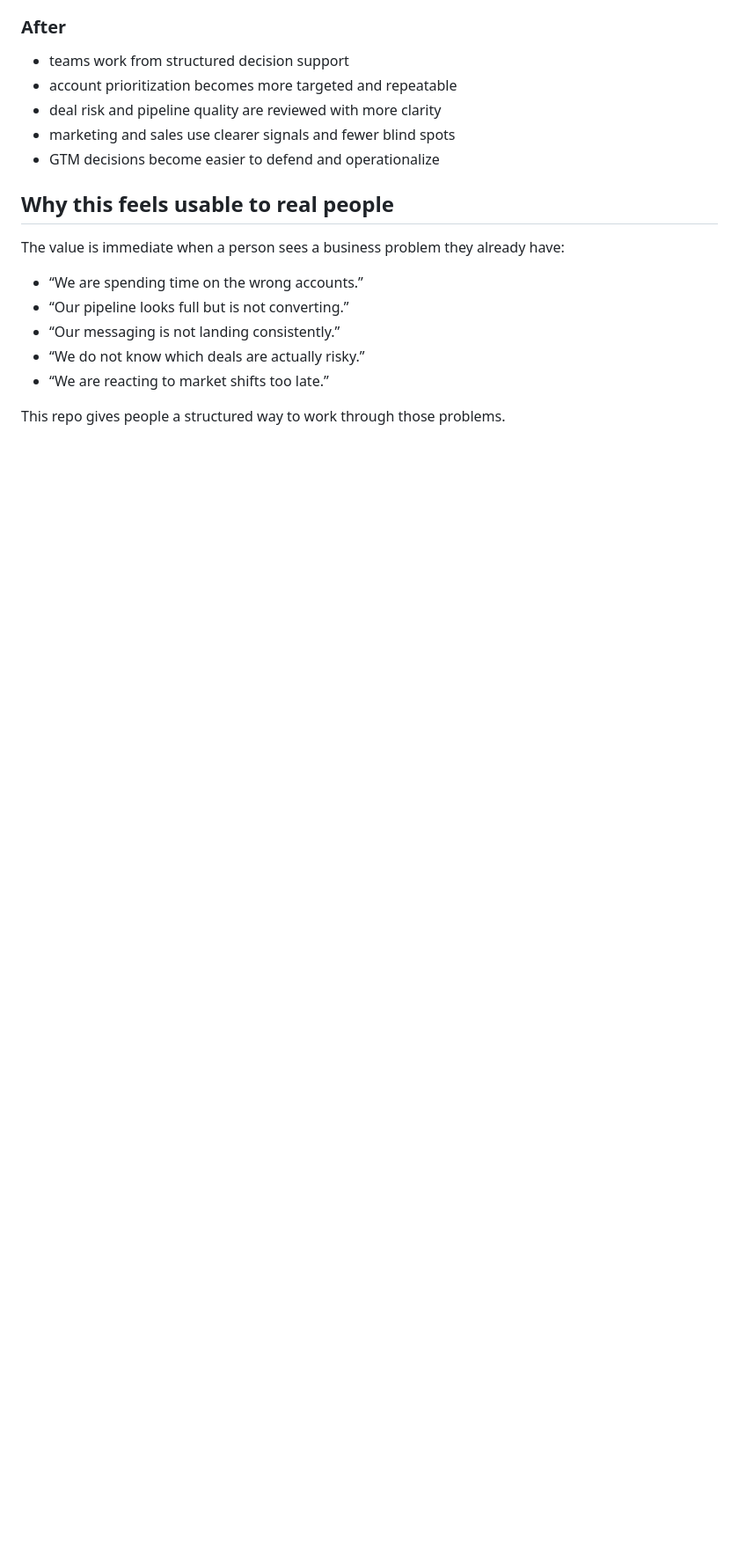
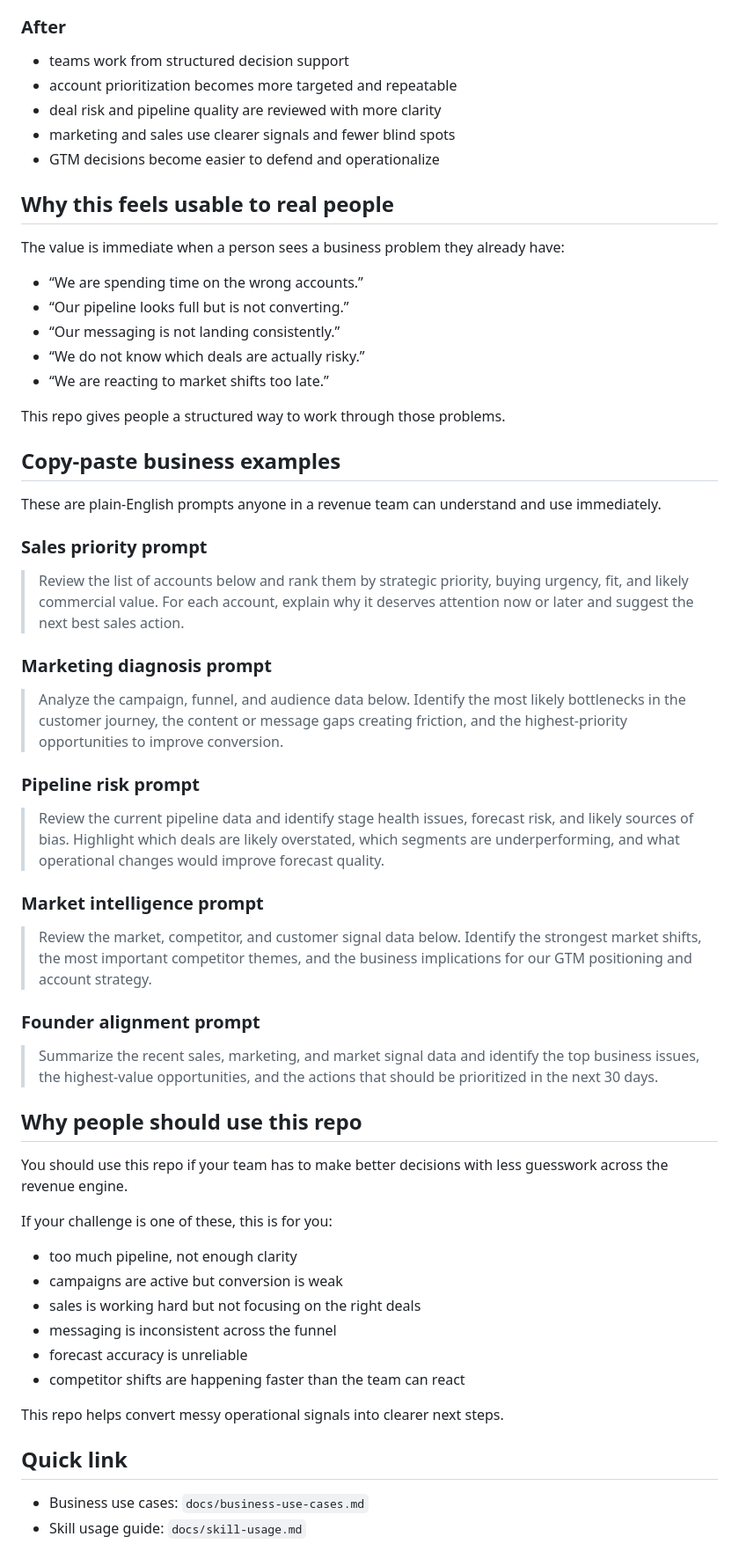
Before and after one commit to pratsy/skills-AI, a Markdown page: README.md, the part around the change. Shown at 88% size. Rendered like a GitHub page; blank space fills up the shorter version.

Commit message:
Add plain-English business use cases

```diff
--- a/README.md
+++ b/README.md
@@ -283,3 +283,46 @@ The value is immediate when a person sees a business problem they already have:
 - “We are reacting to market shifts too late.”
 
 This repo gives people a structured way to work through those problems.
+
+## Copy-paste business examples
+
+These are plain-English prompts anyone in a revenue team can understand and use immediately.
+
+### Sales priority prompt
+
+> Review the list of accounts below and rank them by strategic priority, buying urgency, fit, and likely commercial value. For each account, explain why it deserves attention now or later and suggest the next best sales action.
+
+### Marketing diagnosis prompt
+
+> Analyze the campaign, funnel, and audience data below. Identify the most likely bottlenecks in the customer journey, the content or message gaps creating friction, and the highest-priority opportunities to improve conversion.
+
+### Pipeline risk prompt
+
+> Review the current pipeline data and identify stage health issues, forecast risk, and likely sources of bias. Highlight which deals are likely overstated, which segments are underperforming, and what operational changes would improve forecast quality.
+
+### Market intelligence prompt
+
+> Review the market, competitor, and customer signal data below. Identify the strongest market shifts, the most important competitor themes, and the business implications for our GTM positioning and account strategy.
+
+### Founder alignment prompt
+
+> Summarize the recent sales, marketing, and market signal data and identify the top business issues, the highest-value opportunities, and the actions that should be prioritized in the next 30 days.
+
+## Why people should use this repo
+
+You should use this repo if your team has to make better decisions with less guesswork across the revenue engine.
+
+If your challenge is one of these, this is for you:
+- too much pipeline, not enough clarity
+- campaigns are active but conversion is weak
+- sales is working hard but not focusing on the right deals
+- messaging is inconsistent across the funnel
+- forecast accuracy is unreliable
+- competitor shifts are happening faster than the team can react
+
+This repo helps convert messy operational signals into clearer next steps.
+
+## Quick link
+
+- Business use cases: `docs/business-use-cases.md`
+- Skill usage guide: `docs/skill-usage.md`
```
Also changed, not shown: docs/business-use-cases.md (added, +88 -0 lines).
